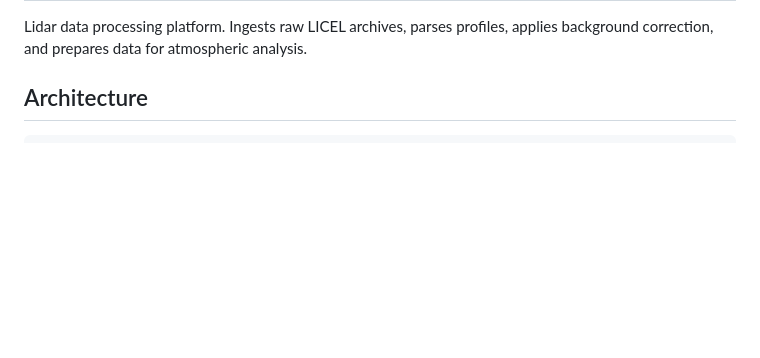
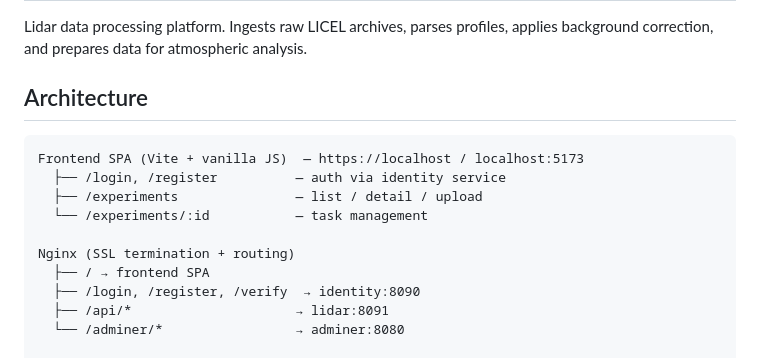
Before and after one commit to physicist2018/lidar-platform-v3, a Markdown page: README.md, the part around one of its changes. Drawn GitHub-style; blank space fills up the shorter version.

````diff
--- a/README.md
+++ b/README.md
@@ -6,6 +6,17 @@ applies background correction, and prepares data for atmospheric analysis.
 ## Architecture
 
 ```
+Frontend SPA (Vite + vanilla JS)  — https://localhost / localhost:5173
+  ├── /login, /register          — auth via identity service
+  ├── /experiments               — list / detail / upload
+  └── /experiments/:id           — task management
+
+Nginx (SSL termination + routing)
+  ├── / → frontend SPA
+  ├── /login, /register, /verify  → identity:8090
+  ├── /api/*                     → lidar:8091
+  └── /adminer/*                 → adminer:8080
+
 HTTP API (cmd/lidar)
   ├── POST   /api/v1/experiments/create  — upload experiment files
   ├── POST   /api/v1/experiments/task    — create processing task
````
Also changed, not shown: other parts of README.md (+53 -23 lines), CHANGELOG.md (+28 -8 lines).
